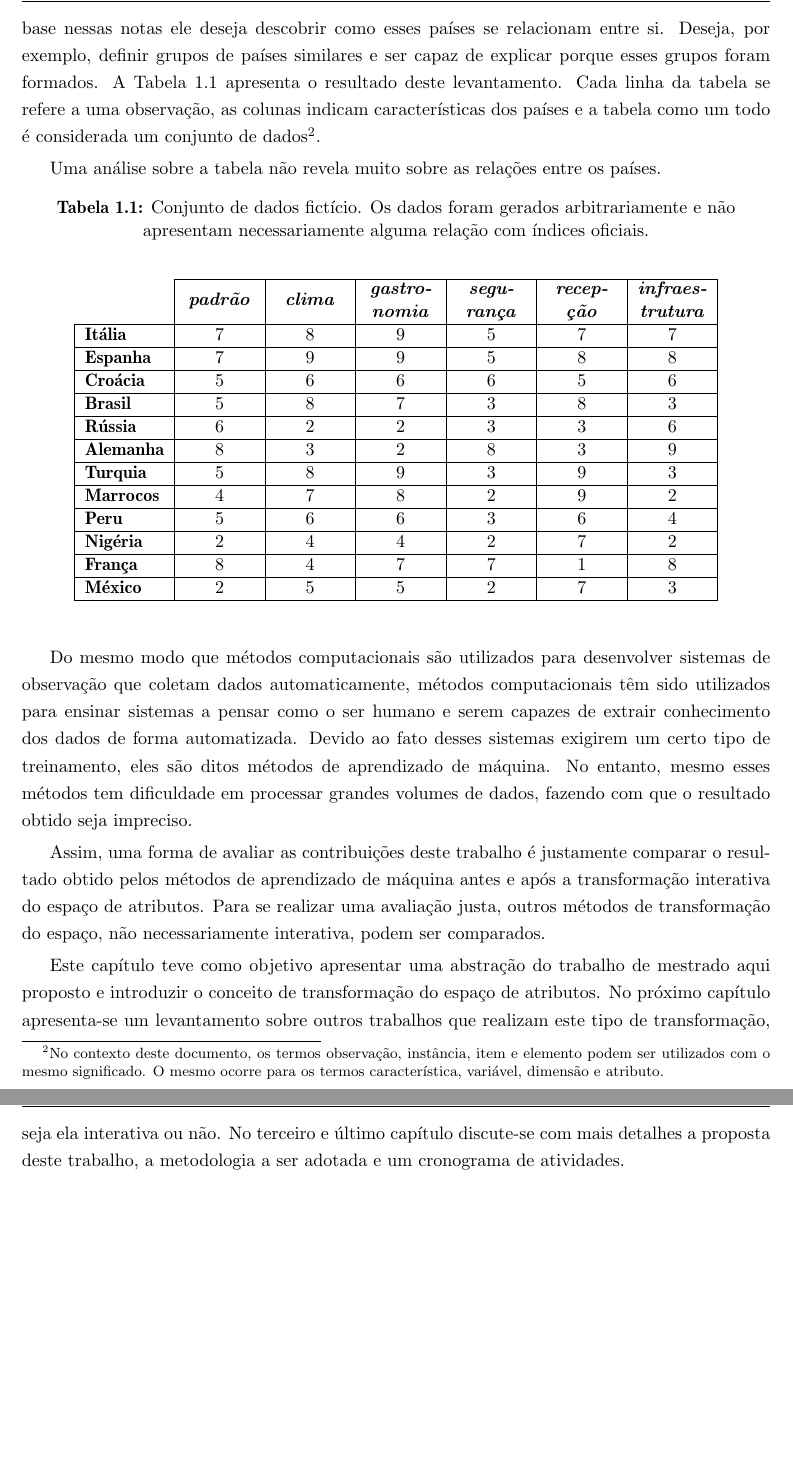
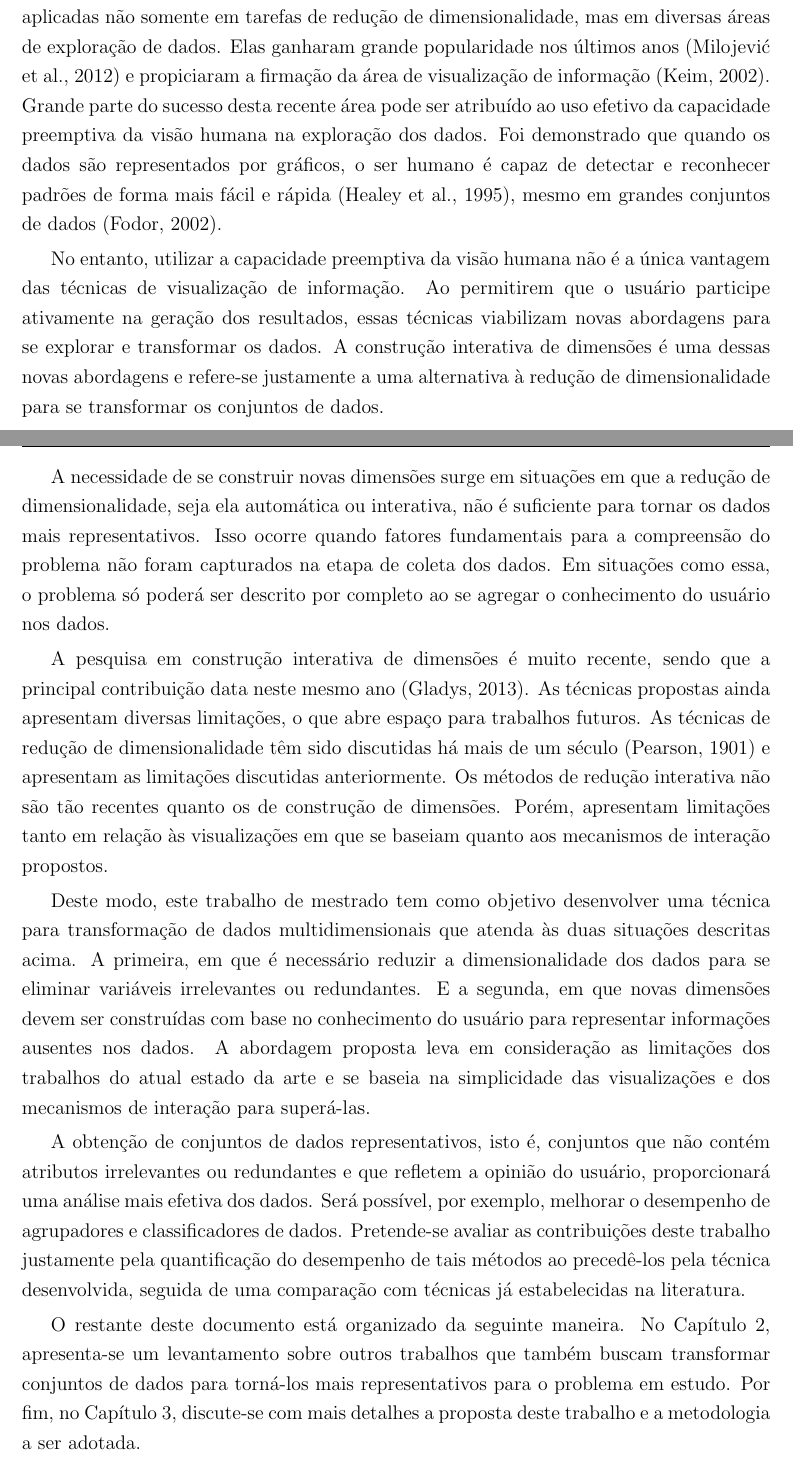
Before and after one commit to fatore/quali-ms, a LaTeX thesis (src/document.tex, which reads src/intro.tex): two parts of pages 15 and 16 of 40 before the commit and two parts of pages 15 and 16 of 43 after it, joined at a grey line, cut at the place of the change, the shorter picture padded with empty space. Compiled offline with pdfLaTeX.

Commit message:
finished

```diff
--- a/src/document.tex
+++ b/src/document.tex
@@ -1,4 +1,4 @@
-\documentclass[brazil,11pt,a4paper,twoside]{icmc}
+\documentclass[brazil,12pt,a4paper,twoside]{icmc}
 %\includeonly{sdl-pr} %para compilar apenas o cap1
 
 \usepackage[top=30mm,bottom=35mm,left=25mm,right=25mm,twoside]{geometry}
@@ -72,8 +72,7 @@
 
 \begin{document}
 
-\title{Transformação Interativa do Espaço de Atributos: \\
-    Uma Abordagem Baseada em Biplots}
+\title{Empregando Técnicas de Visualização de Informação para Transformação Interativa de Dados Multidimensionais}
 
 \author{Francisco Morgani Fatore}
 
--- a/src/intro.tex
+++ b/src/intro.tex
@@ -38,11 +46,0 @@ situação fictícia com propósito apenas ilustrativo.}. Com
-base nessas notas ele deseja descobrir como esses países se
-relacionam entre si. Deseja, por exemplo, definir grupos
-de países similares e ser capaz de explicar porque esses
-grupos foram formados. A Tabela~\ref{tab:at} apresenta o
-resultado deste levantamento. Cada linha da tabela se
-refere a uma observação, as colunas indicam características
-dos países e a tabela como um todo é considerada um conjunto
-de dados\footnote{No contexto deste documento, os termos
-observação, instância, item e elemento podem ser
-utilizados com o mesmo significado. O mesmo ocorre para
-os termos característica, variável, dimensão e atributo.}.
@@ -49,3 +58 @@ os termos característica, variável, dimensão e atributo.}.
 
-Uma análise sobre a tabela não revela muito sobre as
-relações entre os países.
@@ -52,66 +72,85 @@ relações entre os países.
 
-\begin{table}[htbp]
-    \caption{Conjunto de dados fictício. Os dados foram
-    gerados arbitrariamente e não apresentam necessariamente
-    alguma relação com índices oficiais.}
-    \begin{center}
-        \begin{tabular}{|l|C{1.5cm}|C{1.5cm}|C{1.5cm}|C{1.5cm}|C{1.5cm}|C{1.5cm}|}
-            \cline{2-7}
-            \multicolumn{1}{c|}{\textbf{\textit{}}} &
-            \textbf{\textit{padrão}} &
-            \textbf{\textit{clima}} &
-            \textbf{\textit{gastronomia}} &
-            \textbf{\textit{segurança}} &
-            \textbf{\textit{recepção}} &
-            \textbf{\textit{infraestrutura}} \\ \hline
-            \textbf{Itália} & 7 & 8 & 9 & 5 & 7 & 7 \\ \hline
-            \textbf{Espanha} & 7 & 9 & 9 & 5 & 8 & 8 \\ \hline
-            \textbf{Croácia} & 5 & 6 & 6 & 6 & 5 & 6 \\ \hline
-            \textbf{Brasil} & 5 & 8 & 7 & 3 & 8 & 3 \\ \hline
-            \textbf{Rússia} & 6 & 2 & 2 & 3 & 3 & 6 \\ \hline
-            \textbf{Alemanha} & 8 & 3 & 2 & 8 & 3 & 9 \\ \hline
-            \textbf{Turquia} & 5 & 8 & 9 & 3 & 9 & 3 \\ \hline
-            \textbf{Marrocos} & 4 & 7 & 8 & 2 & 9 & 2 \\ \hline
-            \textbf{Peru} & 5 & 6 & 6 & 3 & 6 & 4 \\ \hline
-            \textbf{Nigéria} & 2 & 4 & 4 & 2 & 7 & 2 \\ \hline
-            \textbf{França} & 8 & 4 & 7 & 7 & 1 & 8 \\ \hline
-            \textbf{México} & 2 & 5 & 5 & 2 & 7 & 3 \\ \hline
-        \end{tabular}
-    \end{center}
-    \label{tab:at}
-\end{table}
+% Vantagens métodos visuais
+Técnicas baseadas em visualizações que permitem a
+interação do usuário têm sido aplicadas não somente em
+tarefas de redução de dimensionalidade, mas em diversas
+áreas de exploração de dados. Elas ganharam grande
+popularidade nos últimos anos~\cite{State2012} e propiciaram
+a firmação da área de visualização de
+informação~\cite{Keim2002}. Grande parte do sucesso desta
+recente área pode ser atribuído ao uso efetivo da capacidade
+preemptiva da visão humana na exploração dos dados. Foi
+demonstrado que quando os dados são representados por
+gráficos, o ser humano é capaz de detectar e reconhecer
+padrões de forma mais fácil e rápida~\cite{Healey1995},
+mesmo em grandes conjuntos de dados~\cite{Fodor2002}.
 
-% Falar de redução é de boa.
-% Mas como eu introduzo a tal modificação.
-% Como eu junto as duas coisas?
-% Eu sei dar exemplos: arrastar um país que ele sabe que é
-% parecido para perto de outro.
-% Mas como isso melhora o dataset?
+% Métodos visuais viabilizam a segunda abordagem
+No entanto, utilizar a capacidade preemptiva da visão humana
+não é a única vantagem das técnicas de visualização de
+informação. Ao permitirem que o usuário participe ativamente
+na geração dos resultados, essas técnicas viabilizam novas
+abordagens para se explorar e transformar os dados. A
+construção interativa de dimensões é uma dessas novas
+abordagens e refere-se justamente a uma alternativa à
+redução de dimensionalidade para se transformar os conjuntos
+de dados.
 
+% Motivação construção
+A necessidade de se construir novas dimensões surge em
+situações em que a redução de dimensionalidade, seja ela
+automática ou interativa, não é suficiente para tornar os
+dados mais representativos.  Isso ocorre quando fatores
+fundamentais para a compreensão do problema não foram
+capturados na etapa de coleta dos dados. Em situações como
+essa, o problema só poderá ser descrito por completo ao se
+agregar o conhecimento do usuário nos dados.
 
-Do mesmo modo que métodos computacionais são utilizados para
-desenvolver sistemas de observação que coletam dados
-automaticamente, métodos computacionais têm sido utilizados para
-ensinar sistemas a pensar como o ser humano e serem capazes
-de extrair conhecimento dos dados de forma automatizada.
-Devido ao fato desses sistemas exigirem um certo tipo de
-treinamento, eles são ditos métodos de aprendizado de
-máquina. No entanto, mesmo esses métodos tem
-dificuldade em processar grandes volumes de dados, fazendo
-com que o resultado obtido seja impreciso.
+% Limitações trabalhos relacionados - gancho para objetivo
+A pesquisa em construção interativa de dimensões é muito
+recente, sendo que a principal contribuição data neste mesmo
+ano~\cite{Gladys2013}. As técnicas propostas ainda
+apresentam diversas limitações, o que abre espaço para
+trabalhos futuros. As técnicas de redução de
+dimensionalidade têm sido discutidas há mais de um
+século~\cite{Pearson1901} e apresentam as limitações
+discutidas anteriormente. Os métodos de redução interativa
+não são tão recentes quanto os de construção de dimensões.
+Porém, apresentam limitações tanto em relação às
+visualizações em que se baseiam quanto aos mecanismos de
+interação propostos.
 
-Assim, uma forma de avaliar as contribuições deste trabalho
-é justamente comparar o resultado obtido pelos métodos de
-aprendizado de máquina antes e após a transformação
-interativa do espaço de atributos. Para se realizar uma
-avaliação justa, outros métodos de transformação do espaço,
-não necessariamente interativa, podem ser comparados.
+% Objetivo do trabalho
+Deste modo, este trabalho de mestrado tem como objetivo
+desenvolver uma técnica para transformação de dados
+multidimensionais que atenda às duas situações descritas
+acima.  A primeira, em que é necessário reduzir a
+dimensionalidade dos dados para se eliminar variáveis
+irrelevantes ou redundantes. E a segunda, em que novas
+dimensões devem ser construídas com base no conhecimento do
+usuário para representar informações ausentes nos dados. A
+abordagem proposta leva em consideração as limitações dos
+trabalhos do atual estado da arte e se baseia na
+simplicidade das visualizações e dos mecanismos de interação
+para superá-las.
 
-Este capítulo teve como objetivo apresentar uma abstração do
-trabalho de mestrado aqui proposto e introduzir o conceito
-de transformação do espaço de atributos. No próximo capítulo
-apresenta-se um levantamento sobre outros trabalhos que
-realizam este tipo de transformação, seja ela interativa ou
-não. No terceiro e último capítulo discute-se com mais
-detalhes a proposta deste trabalho, a metodologia a ser
-adotada e um cronograma de atividades.
+% Resultados esperados e forma de avaliação
+A obtenção de conjuntos de dados representativos, isto é,
+conjuntos que não contém atributos irrelevantes ou
+redundantes e que refletem a opinião do usuário,
+proporcionará uma análise mais efetiva dos dados. Será
+possível, por exemplo, melhorar o desempenho de agrupadores
+e classificadores de dados. Pretende-se avaliar as
+contribuições deste trabalho justamente pela quantificação
+do desempenho de tais métodos ao precedê-los pela técnica
+desenvolvida, seguida de uma comparação com técnicas já
+estabelecidas na literatura.
+
+% Organização monografia
+O restante deste documento está organizado da seguinte
+maneira. No Capítulo~\ref{chap:revisao}, apresenta-se um
+levantamento sobre outros trabalhos que também buscam
+transformar conjuntos de dados para torná-los mais
+representativos para o problema em estudo. Por fim, no
+Capítulo~\ref{chap:proposta}, discute-se com mais detalhes a
+proposta deste trabalho e a metodologia a ser adotada.
```
Also changed, not shown: scraps/intro.tex (+9 -1 lines), scraps/phil.tex (added, +115 -0 lines), Makefile, src/intro.tex (97 more changed lines), 6 other files.
